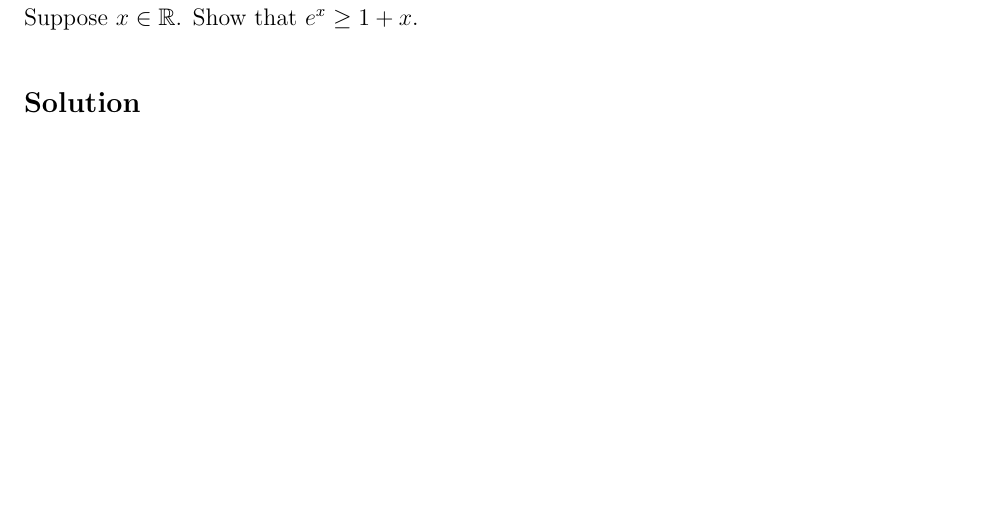
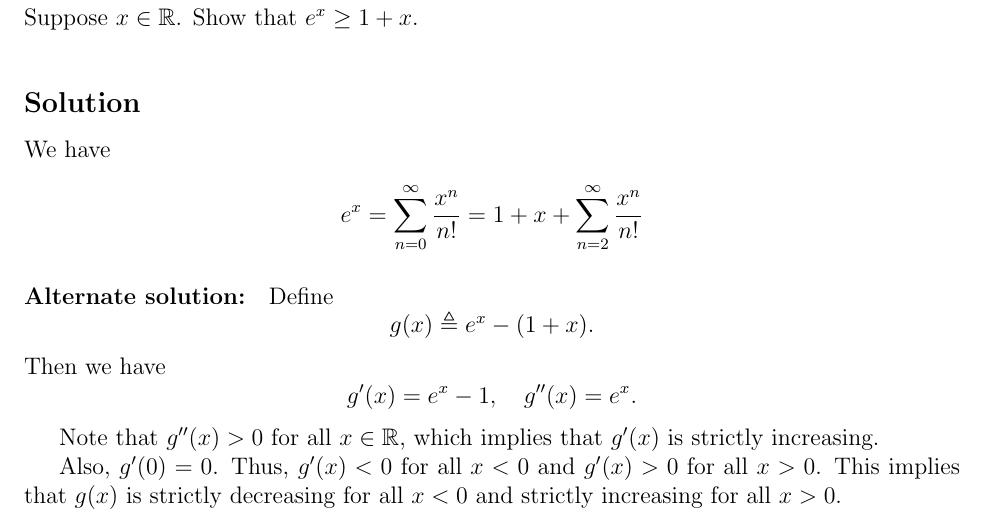
Before and after one commit to AshrithSagar/E0230-CMO-2025, a LaTeX document (Tutorials/Tutorial-1/TeX/main.tex, which reads Tutorials/Tutorial-1/TeX/sections/q3.tex): part of page 3 of 13, cut so that both start at the same text, the shorter picture padded with empty space. Compiled offline with pdfLaTeX.

Commit message:
📝 T1:3

```diff
--- a/Tutorials/Tutorial-1/TeX/sections/q3.tex
+++ b/Tutorials/Tutorial-1/TeX/sections/q3.tex
@@ -4,3 +4,27 @@ Suppose \( x \in \mathbb{R} \).
 Show that \( e^{x} \geq 1+x \).
 
 \subsection*{Solution}
+
+We have
+\begin{align*}
+  e^{x}
+  & =
+  \sum_{n = 0}^{\infty} \frac{x^{n}}{n!} = 1 + x + \sum_{n=2}^{\infty} \frac{x^{n}}{n!}
+\end{align*}
+
+\paragraph{Alternate solution:}
+
+Define
+\begin{equation*}
+  g(x) \triangleq e^{x} - (1+x).
+\end{equation*}
+Then we have
+\begin{equation*}
+  g'(x) = e^{x} - 1, \quad g''(x) = e^{x}.
+\end{equation*}
+
+Note that \( g''(x) > 0 \) for all \( x \in \mathbb{R} \), which implies that \( g'(x) \) is strictly increasing.
+
+Also, \( g'(0) = 0 \).
+Thus, \( g'(x) < 0 \) for all \( x < 0 \) and \( g'(x) > 0 \) for all \( x > 0 \).
+This implies that \( g(x) \) is strictly decreasing for all \( x < 0 \) and strictly increasing for all \( x > 0 \).
```
